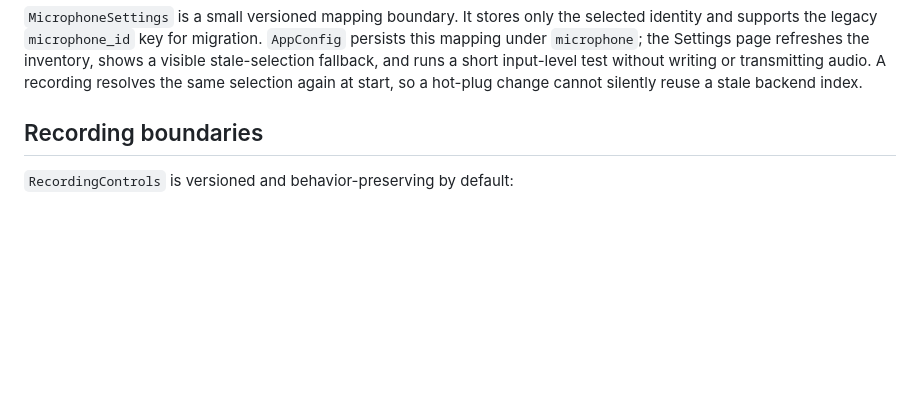
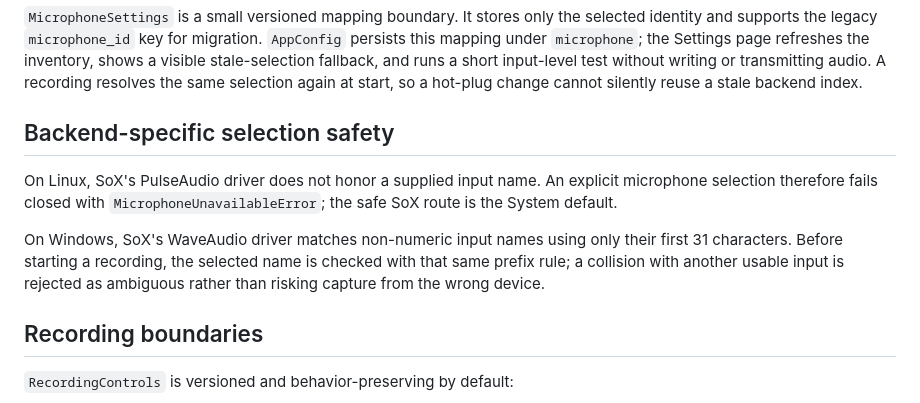
Before and after one commit to jvictormaynard/clarify-voice, a Markdown page: docs/microphone-controls.md, the part around the change. GitHub-like rendering; blank space fills up the shorter version.

Commit message:
docs: document microphone backend selection limits

```diff
--- a/docs/microphone-controls.md
+++ b/docs/microphone-controls.md
@@ -43,6 +43,17 @@ the inventory, shows a visible stale-selection fallback, and runs a short
 input-level test without writing or transmitting audio. A recording resolves
 the same selection again at start, so a hot-plug change cannot silently reuse a
 stale backend index.
+
+## Backend-specific selection safety
+
+On Linux, SoX's PulseAudio driver does not honor a supplied input name. An
+explicit microphone selection therefore fails closed with
+`MicrophoneUnavailableError`; the safe SoX route is the System default.
+
+On Windows, SoX's WaveAudio driver matches non-numeric input names using only
+their first 31 characters. Before starting a recording, the selected name is
+checked with that same prefix rule; a collision with another usable input is
+rejected as ambiguous rather than risking capture from the wrong device.
 
 ## Recording boundaries
 
```
